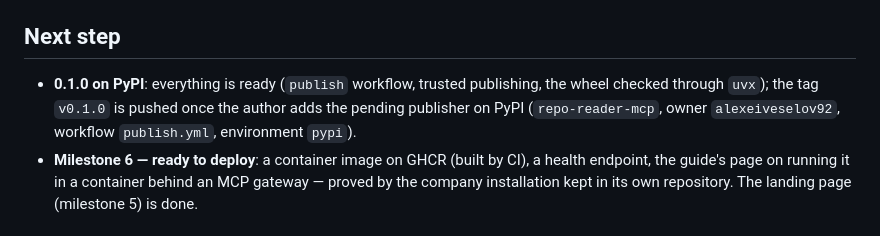
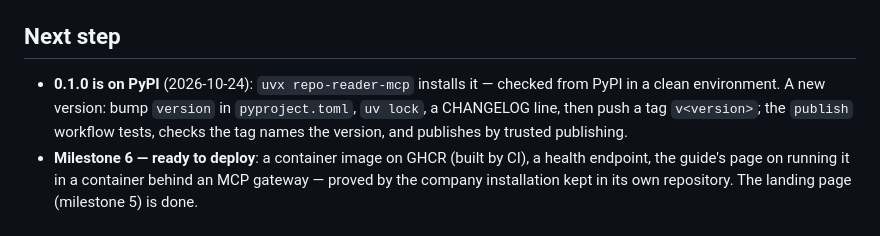
Before and after one commit to alexeiveselov92/repo-reader-mcp, a Markdown page: STATE.md, the part around the change. Drawn GitHub-style.

Commit message:
STATE: 0.1.0 is on PyPI; how a new version is released
Co-Authored-By: Claude Opus 5.5 (1M context) <noreply@anthropic.com>

```diff
--- a/STATE.md
+++ b/STATE.md
@@ -39,9 +39,9 @@
 
 ## Next step
 
-- **0.1.0 on PyPI**: everything is ready (`publish` workflow, trusted publishing, the wheel checked through `uvx`); the
-  tag `v0.1.0` is pushed once the author adds the pending publisher on PyPI (`repo-reader-mcp`, owner
-  `alexeiveselov92`, workflow `publish.yml`, environment `pypi`).
+- **0.1.0 is on PyPI** (2026-10-24): `uvx repo-reader-mcp` installs it — checked from PyPI in a clean environment. A
+  new version: bump `version` in `pyproject.toml`, `uv lock`, a CHANGELOG line, then push a tag `v<version>`; the
+  `publish` workflow tests, checks the tag names the version, and publishes by trusted publishing.
 - **Milestone 6 — ready to deploy**: a container image on GHCR (built by CI), a health endpoint, the guide's page on
   running it in a container behind an MCP gateway — proved by the company installation kept in its own repository.
   The landing page (milestone 5) is done.
```
